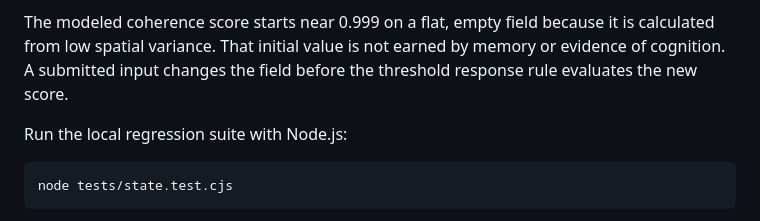
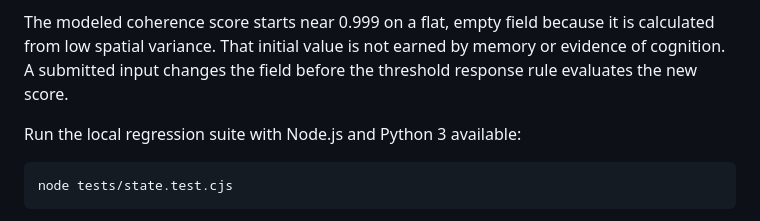
Before and after one commit to aruintelligence/inward-agi-remembrance-engine, a Markdown page: README.md, the part around the change. Drawn GitHub-style.

Commit message:
Clarify Python requirement for independent retrieval tests

````diff
--- a/README.md
+++ b/README.md
@@ -54,7 +54,7 @@ Use **Download JSON** to inspect a snapshot, including your entered text. **Eras
 
 The modeled coherence score starts near 0.999 on a flat, empty field because it is calculated from low spatial variance. That initial value is not earned by memory or evidence of cognition. A submitted input changes the field before the threshold response rule evaluates the new score.
 
-Run the local regression suite with Node.js:
+Run the local regression suite with Node.js and Python 3 available:
 
 ```bash
 node tests/state.test.cjs
````
